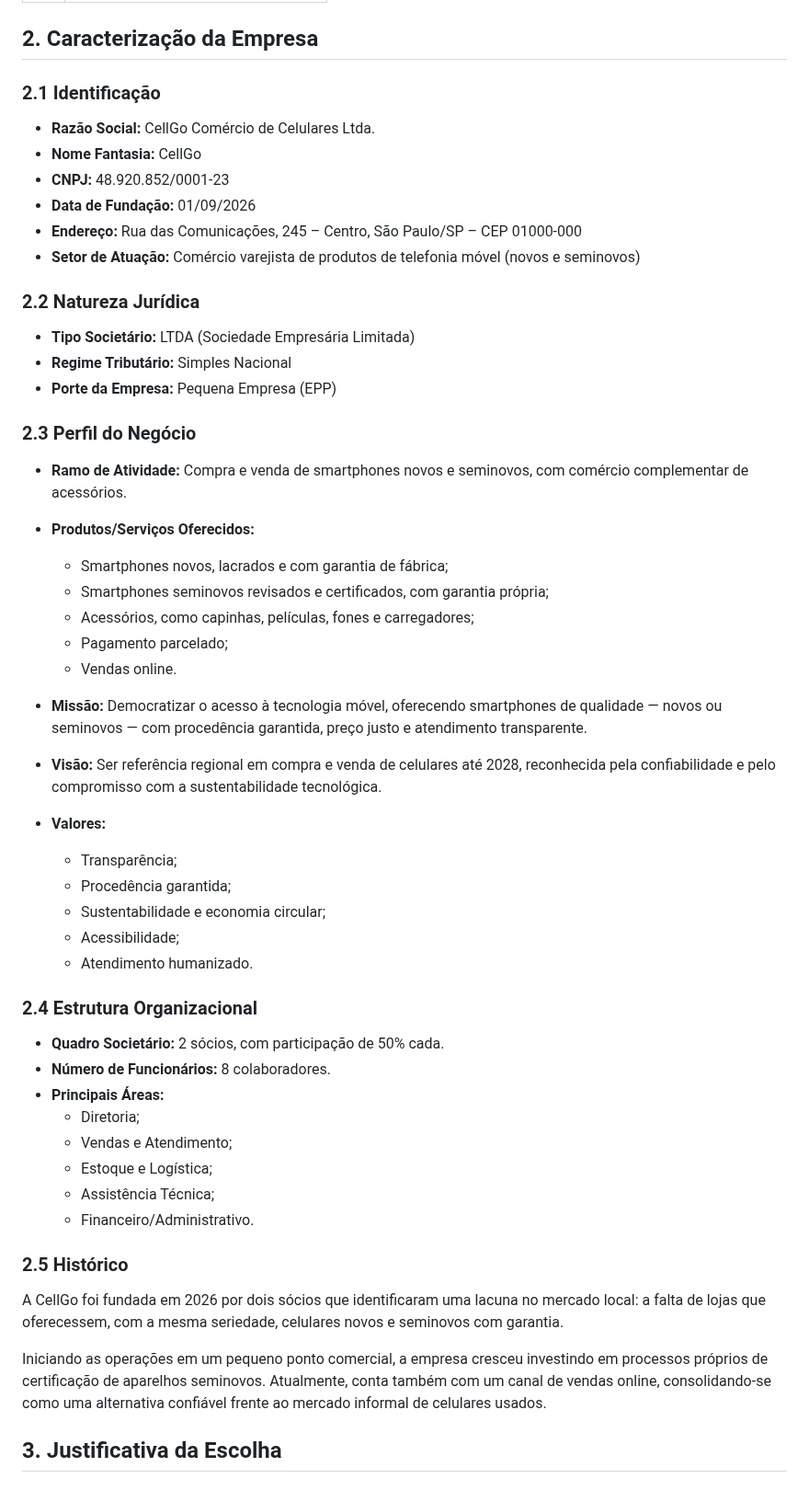
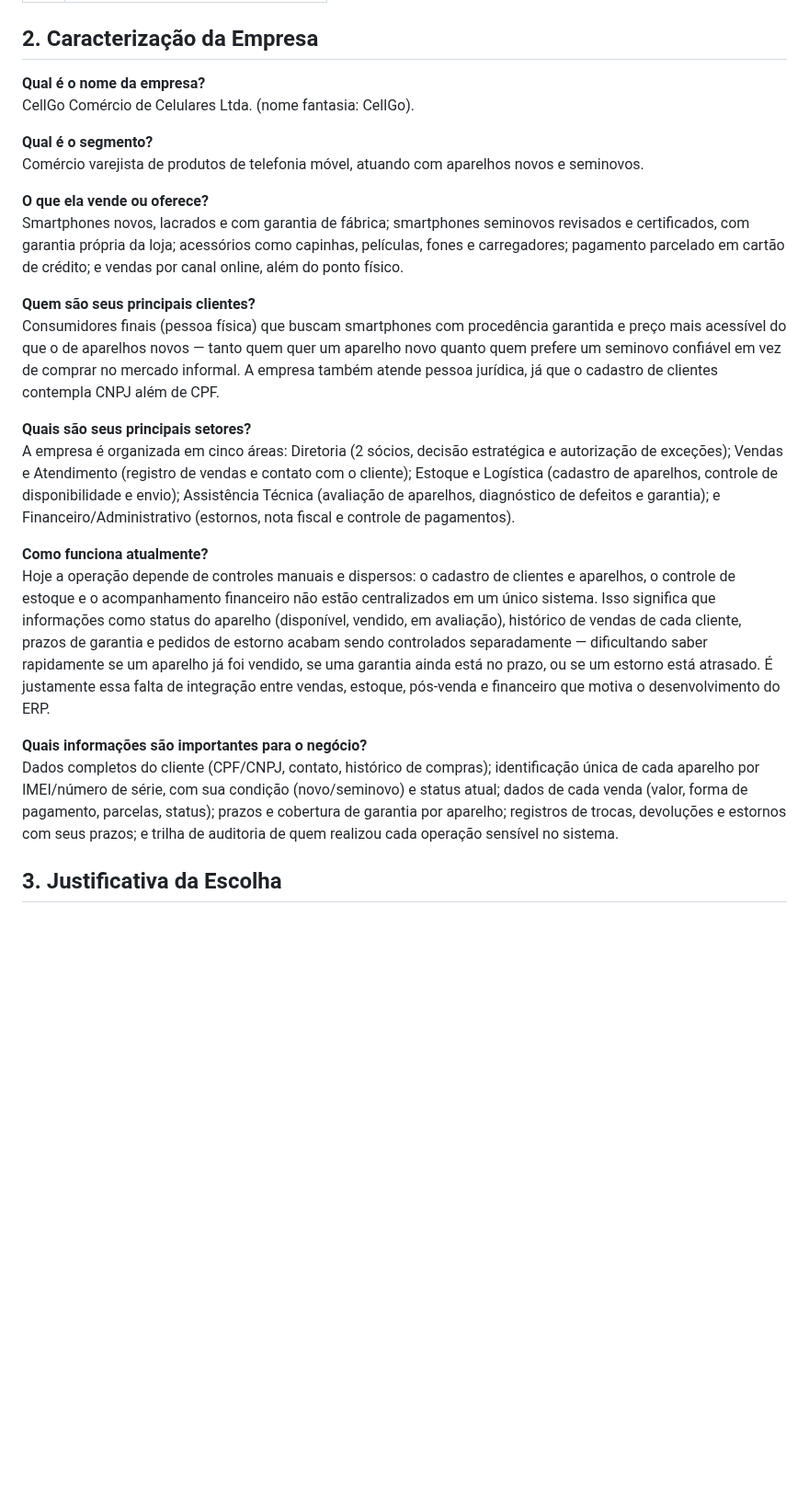
Before and after one commit to RyanHenrique20/CellGO, a Markdown page: README.md, the part around the change. Shown at 92% size. GitHub-like rendering; blank space fills up the shorter version.

Commit message:
docs:corrige o tópico caracterização da empresa

```diff
--- a/README.md
+++ b/README.md
@@ -20,58 +20,27 @@
 
 ## 2. Caracterização da Empresa
 
-### 2.1 Identificação
+**Qual é o nome da empresa?**
+CellGo Comércio de Celulares Ltda. (nome fantasia: CellGo).
 
-- **Razão Social:** CellGo Comércio de Celulares Ltda.
-- **Nome Fantasia:** CellGo
-- **CNPJ:** 48.920.852/0001-23
-- **Data de Fundação:** 01/09/2026
-- **Endereço:** Rua das Comunicações, 245 – Centro, São Paulo/SP – CEP 01000-000
-- **Setor de Atuação:** Comércio varejista de produtos de telefonia móvel (novos e seminovos)
+**Qual é o segmento?**
+Comércio varejista de produtos de telefonia móvel, atuando com aparelhos novos e seminovos.
 
-### 2.2 Natureza Jurídica
+**O que ela vende ou oferece?**
+Smartphones novos, lacrados e com garantia de fábrica; smartphones seminovos revisados e certificados, com garantia própria da loja; acessórios como capinhas, películas, fones e carregadores; pagamento parcelado em cartão de crédito; e vendas por canal online, além do ponto físico.
 
-- **Tipo Societário:** LTDA (Sociedade Empresária Limitada)
-- **Regime Tributário:** Simples Nacional
-- **Porte da Empresa:** Pequena Empresa (EPP)
+**Quem são seus principais clientes?**
+Consumidores finais (pessoa física) que buscam smartphones com procedência garantida e preço mais acessível do que o de aparelhos novos — tanto quem quer um aparelho novo quanto quem prefere um seminovo confiável em vez de comprar no mercado informal. A empresa também atende pessoa jurídica, já que o cadastro de clientes contempla CNPJ além de CPF.
 
-### 2.3 Perfil do Negócio
+**Quais são seus principais setores?**
+A empresa é organizada em cinco áreas: Diretoria (2 sócios, decisão estratégica e autorização de exceções); Vendas e Atendimento (registro de vendas e contato com o cliente); Estoque e Logística (cadastro de aparelhos, controle de disponibilidade e envio); Assistência Técnica (avaliação de aparelhos, diagnóstico de defeitos e garantia); e Financeiro/Administrativo (estornos, nota fiscal e controle de pagamentos).
 
-- **Ramo de Atividade:** Compra e venda de smartphones novos e seminovos, com comércio complementar de acessórios.
-- **Produtos/Serviços Oferecidos:**
-  - Smartphones novos, lacrados e com garantia de fábrica;
-  - Smartphones seminovos revisados e certificados, com garantia própria;
-  - Acessórios, como capinhas, películas, fones e carregadores;
-  - Pagamento parcelado;
-  - Vendas online.
+**Como funciona atualmente?**
+Hoje a operação depende de controles manuais e dispersos: o cadastro de clientes e aparelhos, o controle de estoque e o acompanhamento financeiro não estão centralizados em um único sistema. Isso significa que informações como status do aparelho (disponível, vendido, em avaliação), histórico de vendas de cada cliente, prazos de garantia e pedidos de estorno acabam sendo controlados separadamente — dificultando saber rapidamente se um aparelho já foi vendido, se uma garantia ainda está no prazo, ou se um estorno está atrasado. É justamente essa falta de integração entre vendas, estoque, pós-venda e financeiro que motiva o desenvolvimento do ERP.
 
-- **Missão:** Democratizar o acesso à tecnologia móvel, oferecendo smartphones de qualidade — novos ou seminovos — com procedência garantida, preço justo e atendimento transparente.
+**Quais informações são importantes para o negócio?**
+Dados completos do cliente (CPF/CNPJ, contato, histórico de compras); identificação única de cada aparelho por IMEI/número de série, com sua condição (novo/seminovo) e status atual; dados de cada venda (valor, forma de pagamento, parcelas, status); prazos e cobertura de garantia por aparelho; registros de trocas, devoluções e estornos com seus prazos; e trilha de auditoria de quem realizou cada operação sensível no sistema.
 
-- **Visão:** Ser referência regional em compra e venda de celulares até 2028, reconhecida pela confiabilidade e pelo compromisso com a sustentabilidade tecnológica.
-
-- **Valores:**
-  - Transparência;
-  - Procedência garantida;
-  - Sustentabilidade e economia circular;
-  - Acessibilidade;
-  - Atendimento humanizado.
-
-### 2.4 Estrutura Organizacional
-
-- **Quadro Societário:** 2 sócios, com participação de 50% cada.
-- **Número de Funcionários:** 8 colaboradores.
-- **Principais Áreas:**
-  - Diretoria;
-  - Vendas e Atendimento;
-  - Estoque e Logística;
-  - Assistência Técnica;
-  - Financeiro/Administrativo.
-
-### 2.5 Histórico
-
-A CellGo foi fundada em 2026 por dois sócios que identificaram uma lacuna no mercado local: a falta de lojas que oferecessem, com a mesma seriedade, celulares novos e seminovos com garantia.
-
-Iniciando as operações em um pequeno ponto comercial, a empresa cresceu investindo em processos próprios de certificação de aparelhos seminovos. Atualmente, conta também com um canal de vendas online, consolidando-se como uma alternativa confiável frente ao mercado informal de celulares usados.
 
 
 
```
